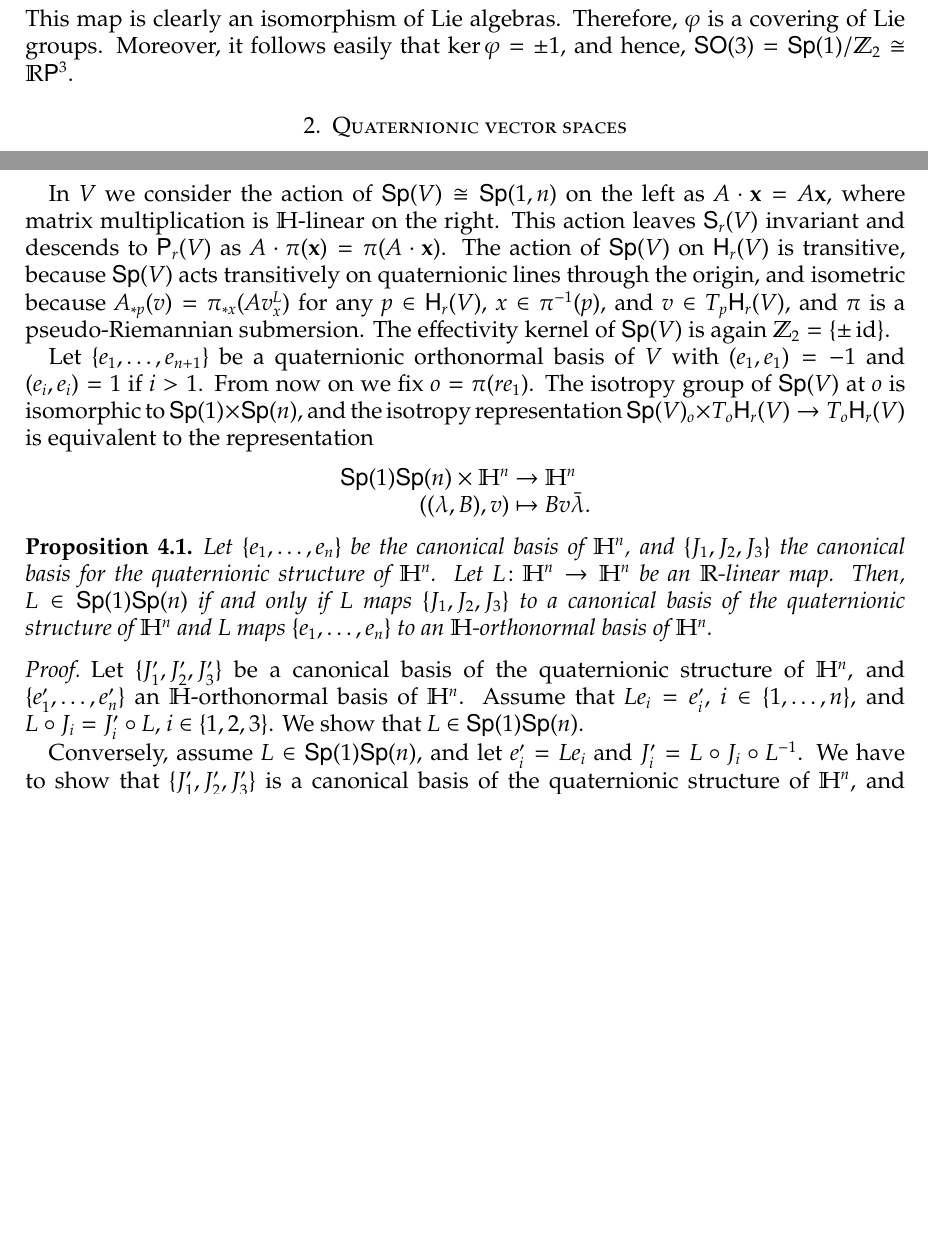
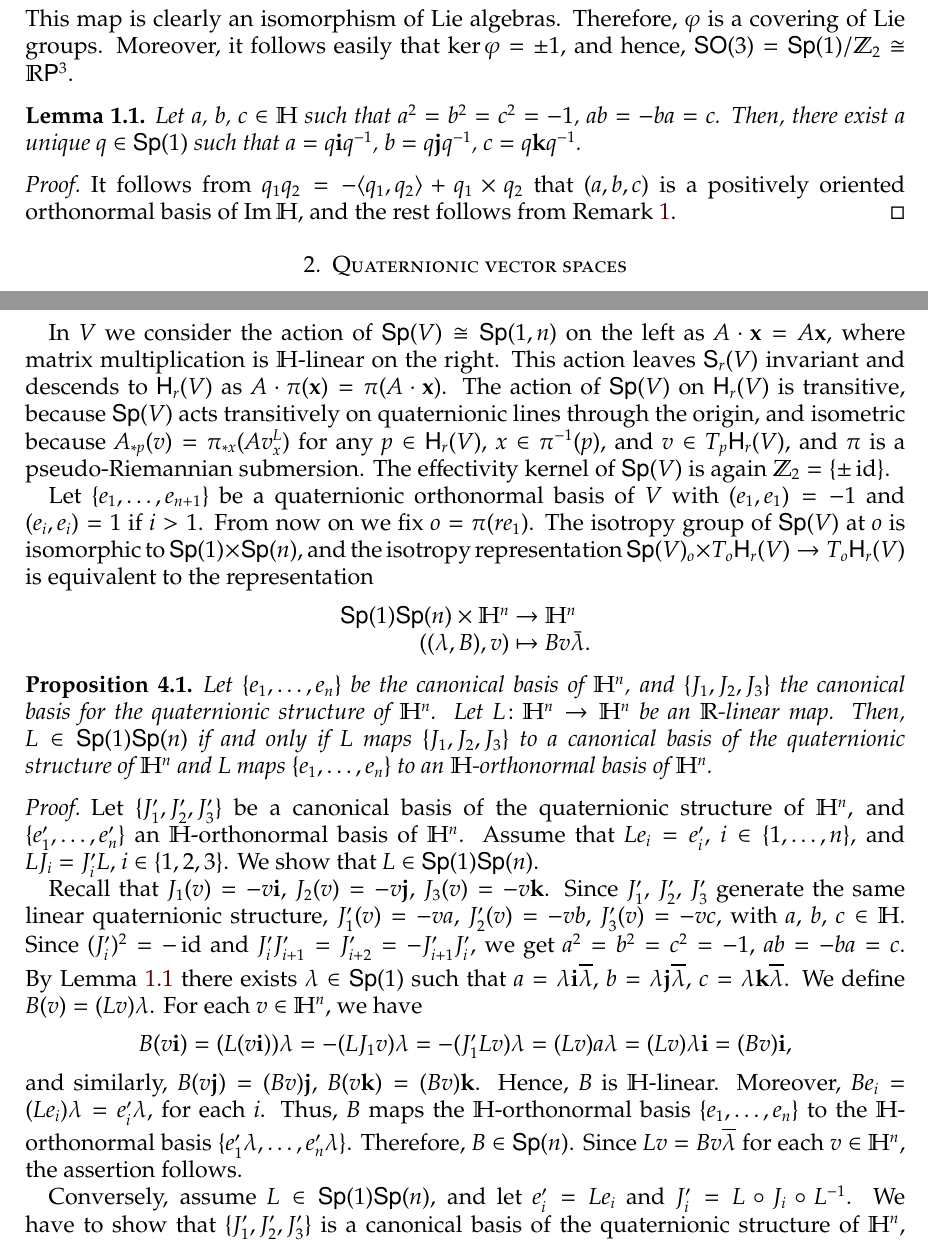
Before and after one commit to carlitos-diaz-ramos/quaternionic, a LaTeX paper (HHn.tex): two parts of pages 2 and 9 of 13, joined at a grey line, cut so that both start at the same text, the shorter picture padded with empty space. Compiled offline with pdfLaTeX.

Commit message:
Characterize Sp(1)Sp(n)

```diff
--- a/HHn.tex
+++ b/HHn.tex
@@ -33,7 +33,7 @@
 \newtheorem{proposition}[theorem]{Proposition}
 \newtheorem{lemma}[theorem]{Lemma}
 \theoremstyle{remark}
-\newtheorem*{remark}{Remark}
+\newtheorem{remark}{Remark}
 
 \begin{document}
 \title{Quaternionic projective and hyperbolic spaces}
@@ -112,6 +112,16 @@ This map is clearly an isomorphism of Lie algebras.
 Therefore, $\varphi$ is a covering of Lie groups.
 Moreover, it follows easily that $\ker\varphi={\pm 1}$, and hence, $\mathsf{SO}(3)=\Sp(1)/\mathbb{Z}_2\cong\R\mathsf{P}^3$.
 \end{remark}
+
+\begin{lemma}\label{lemma:canonical-triple}
+Let $a$, $b$, $c\in\H$ such that $a^2=b^2=c^2=-1$, $ab=-ba=c$.
+Then, there exist a unique $q\in\Sp(1)$ such that $a=q\mathbf{i}q^{-1}$, $b=q\mathbf{j}q^{-1}$, $c=q\mathbf{k}q^{-1}$.
+\end{lemma}
+
+\begin{proof}
+It follows from $q_1 q_2=-\langle q_1,q_2\rangle+q_1\times q_2$ that $(a,b,c)$ is a positively oriented orthonormal basis of $\Im\H$, and the rest follows from Remark~\ref{remark:Sp1}.
+\end{proof}
+
 
 \section{Quaternionic vector spaces}\label{sec:vector-spaces}
 
@@ -659,7 +672,7 @@ Note that the normal vector to $\mathsf{S}_r(V)$ is now timelike and that $\math
 
 In $V$ we consider the action of $\Sp(V)\cong\Sp(1,n)$ on the left as
 $A\cdot\mathbf{x}=A\mathbf{x}$, where matrix multiplication is $\H$-linear on the right.
-This action leaves $\mathsf{S}_r(V)$ invariant and descends to $\mathsf{P}_r(V)$ as $A\cdot\pi(\mathbf{x})=\pi(A\cdot\mathbf{x})$.
+This action leaves $\mathsf{S}_r(V)$ invariant and descends to $\mathsf{H}_r(V)$ as $A\cdot\pi(\mathbf{x})=\pi(A\cdot\mathbf{x})$.
 The action of $\Sp(V)$ on $\mathsf{H}_r(V)$ is transitive, because $\Sp(V)$ acts transitively on quaternionic lines through the origin, and isometric because
 $A_{*p}(v)=\pi_{*x}(Av_x^L)$ for any $p\in\mathsf{H}_r(V)$, $x\in\pi^{-1}(p)$, and $v\in T_p\mathsf{H}_r(V)$, and $\pi$ is a pseudo-Riemannian submersion.
 The effectivity kernel of $\Sp(V)$ is again $\mathbb{Z}_2=\{\pm \id\}$.
@@ -684,8 +697,30 @@ Then, $L\in\Sp(1)\Sp(n)$ if and only if $L$ maps $\{J_1,J_2,J_3\}$ to a canonica
 
 \begin{proof}
 Let $\{J_1',J_2',J_3'\}$ be a canonical basis of the quaternionic structure of $\H^n$, and $\{e_1',\dots,e_n'\}$ an $\H$-orthonormal basis of $\H^n$.
-Assume that $Le_i=e_i'$, $i\in\{1,\dots,n\}$, and $L\circ J_i=J_i'\circ L$, $i\in\{1,2,3\}$.
+Assume that $Le_i=e_i'$, $i\in\{1,\dots,n\}$, and $L J_i=J_i' L$, $i\in\{1,2,3\}$.
 We show that $L\in\Sp(1)\Sp(n)$.
+
+Recall that $J_1(v)=-v\mathbf{i}$, $J_2(v)=-v\mathbf{j}$, $J_3(v)=-v\mathbf{k}$.
+Since $J_1'$, $J_2'$, $J_3'$ generate the same linear quaternionic structure, $J_1'(v)=-va$, $J_2'(v)=-vb$, $J_3'(v)=-vc$, with $a$, $b$, $c\in\H$.
+Since $(J_i')^2=-\id$ and $J_i'J_{i+1}'=J_{i+2}'=-J_{i+1}'J_i'$, we get $a^2=b^2=c^2=-1$, $ab=-ba=c$.
+By Lemma~\ref{lemma:canonical-triple} there exists $\lambda\in\Sp(1)$ such that $a=\lambda\mathbf{i}\overline{\lambda}$, $b=\lambda\mathbf{j}\overline{\lambda}$, $c=\lambda\mathbf{k}\overline{\lambda}$.
+We define $B(v)=(Lv)\lambda$.
+For each $v\in\H^n$, we have
+\[
+B(v\mathbf{i})
+=(L(v\mathbf{i}))\lambda
+=-(LJ_1v)\lambda
+=-(J_1'Lv)\lambda
+=(Lv)a\lambda
+=(Lv)\lambda\mathbf{i}
+=(Bv)\mathbf{i},
+\]
+and similarly, $B(v\mathbf{j})=(Bv)\mathbf{j}$, $B(v\mathbf{k})=(Bv)\mathbf{k}$.
+Hence, $B$ is $\H$-linear.
+Moreover, $Be_i=(Le_i)\lambda=e_i'\lambda$, for each $i$.
+Thus, $B$ maps the $\H$-orthonormal basis $\{e_1,\dots,e_n\}$ to the $\H$-orthonormal basis $\{e_1'\lambda,\dots,e_n'\lambda\}$.
+Therefore, $B\in\Sp(n)$.
+Since $Lv=Bv\overline{\lambda}$ for each $v\in\H^n$, the assertion follows.
 
 Conversely, assume $L\in\Sp(1)\Sp(n)$, and let $e_i'=Le_i$ and $J_i'=L\circ J_i\circ L^{-1}$.
 We have to show that $\{J_1',J_2',J_3'\}$ is a canonical basis of the quaternionic structure of $\H^n$, and $\{e_1',\dots,e_n'\}$ is an $\H$-orthogonal basis of $\H^n$.
```
Also changed, not shown: HHn.tex (58 more changed lines).
